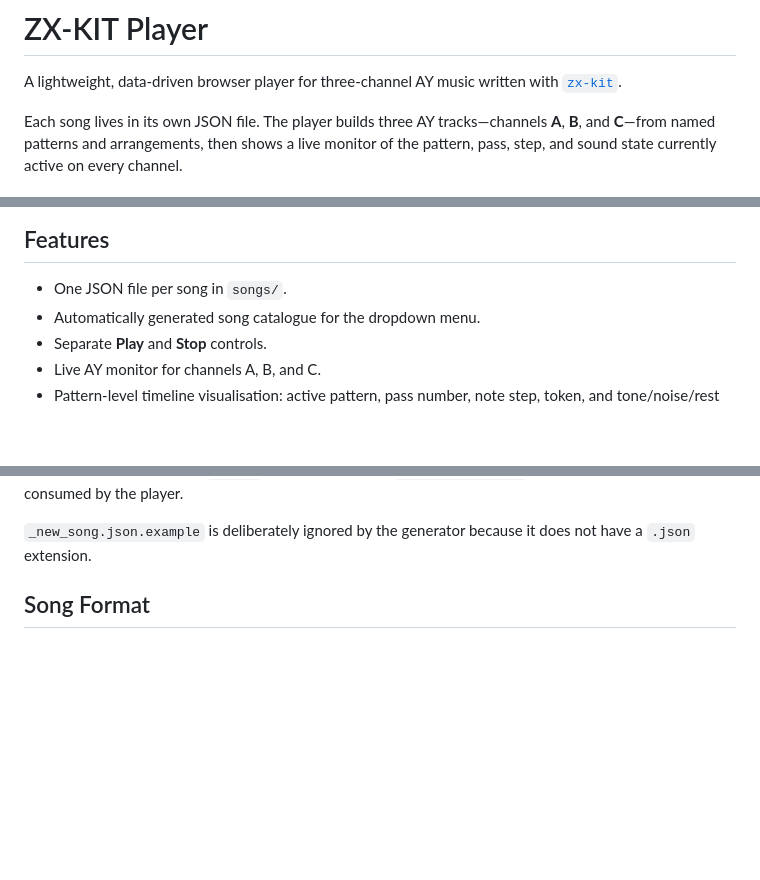
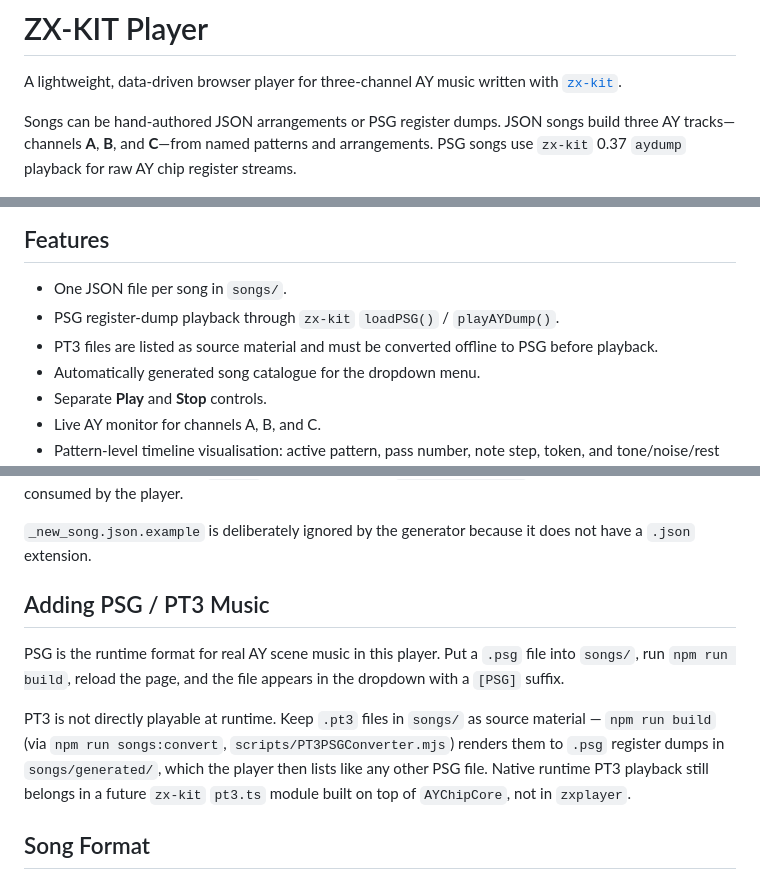
Before and after one commit to zrebec/zxplayer, a Markdown page: README.md, 3 parts joined by grey strips. GitHub-like rendering; blank space fills up the shorter version.

```diff
--- a/README.md
+++ b/README.md
@@ -2,13 +2,15 @@
 
 A lightweight, data-driven browser player for three-channel AY music written with [`zx-kit`](https://www.npmjs.com/package/zx-kit).
 
-Each song lives in its own JSON file. The player builds three AY tracks—channels **A**, **B**, and **C**—from named patterns and arrangements, then shows a live monitor of the pattern, pass, step, and sound state currently active on every channel.
+Songs can be hand-authored JSON arrangements or PSG register dumps. JSON songs build three AY tracks—channels **A**, **B**, and **C**—from named patterns and arrangements. PSG songs use `zx-kit` 0.37 `aydump` playback for raw AY chip register streams.
 
 ![ZX-KIT Player screenshot](assets/screenshot.png)
 
 ## Features
 
 - One JSON file per song in `songs/`.
+- PSG register-dump playback through `zx-kit` `loadPSG()` / `playAYDump()`.
+- PT3 files are listed as source material and must be converted offline to PSG before playback.
 - Automatically generated song catalogue for the dropdown menu.
 - Separate **Play** and **Stop** controls.
 - Live AY monitor for channels A, B, and C.
@@ -99,6 +101,12 @@ Press **Play** after the page loads. Browsers require an explicit user gesture b
 The browser cannot enumerate files in `songs/` by itself. `scripts/generate-song-library.mjs` solves this by collecting every real `*.json` song file, excluding `songs/index.json`, and generating the catalogue consumed by the player.
 
 `_new_song.json.example` is deliberately ignored by the generator because it does not have a `.json` extension.
+
+## Adding PSG / PT3 Music
+
+PSG is the runtime format for real AY scene music in this player. Put a `.psg` file into `songs/`, run `npm run build`, reload the page, and the file appears in the dropdown with a `[PSG]` suffix.
+
+PT3 is not directly playable at runtime. Keep `.pt3` files in `songs/` as source material — `npm run build` (via `npm run songs:convert`, `scripts/PT3PSGConverter.mjs`) renders them to `.psg` register dumps in `songs/generated/`, which the player then lists like any other PSG file. Native runtime PT3 playback still belongs in a future `zx-kit` `pt3.ts` module built on top of `AYChipCore`, not in `zxplayer`.
 
 ## Song Format
 
```
Also changed, not shown: other parts of README.md (+2 -2 lines), assets/ako-funguje-stereo-audio.md (added, +469 -0 lines).
